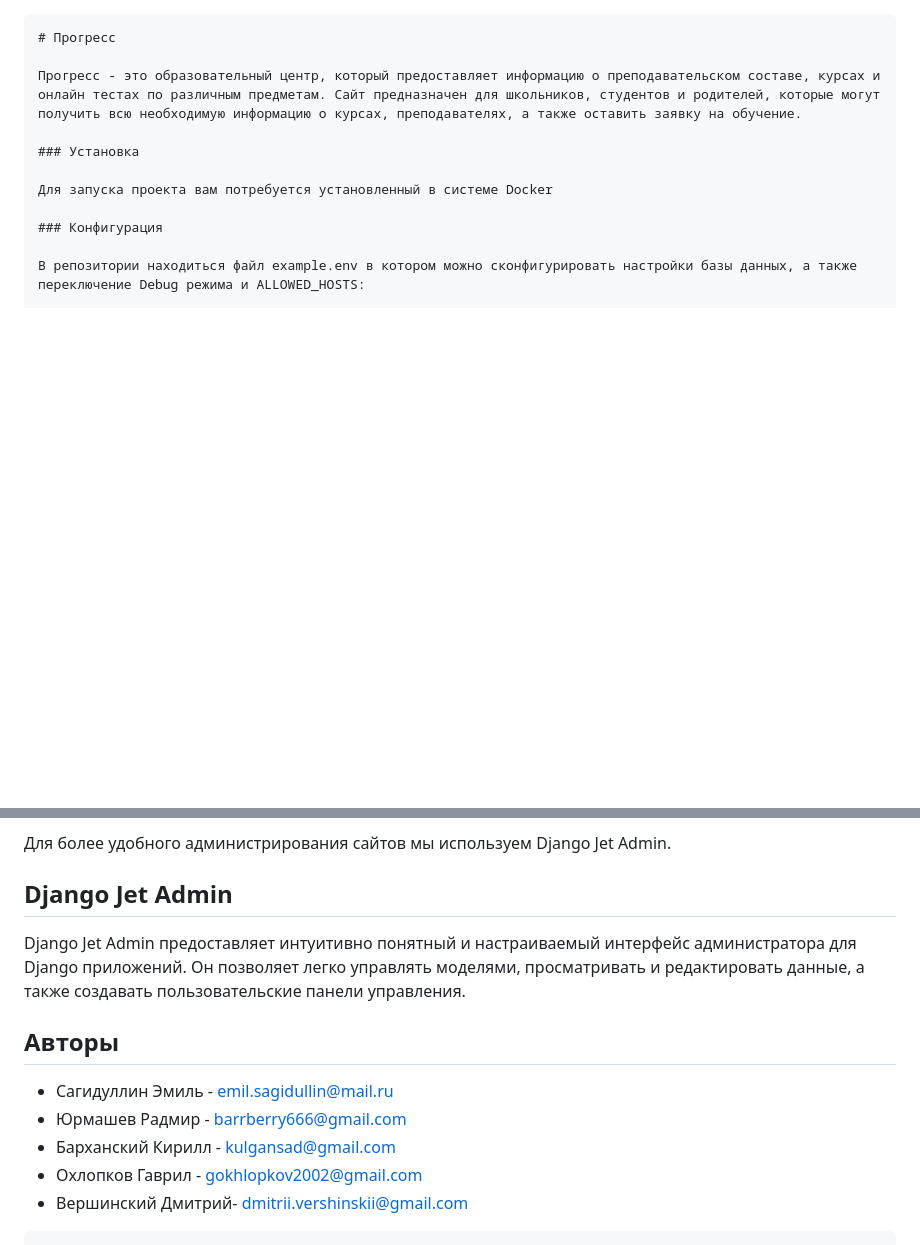
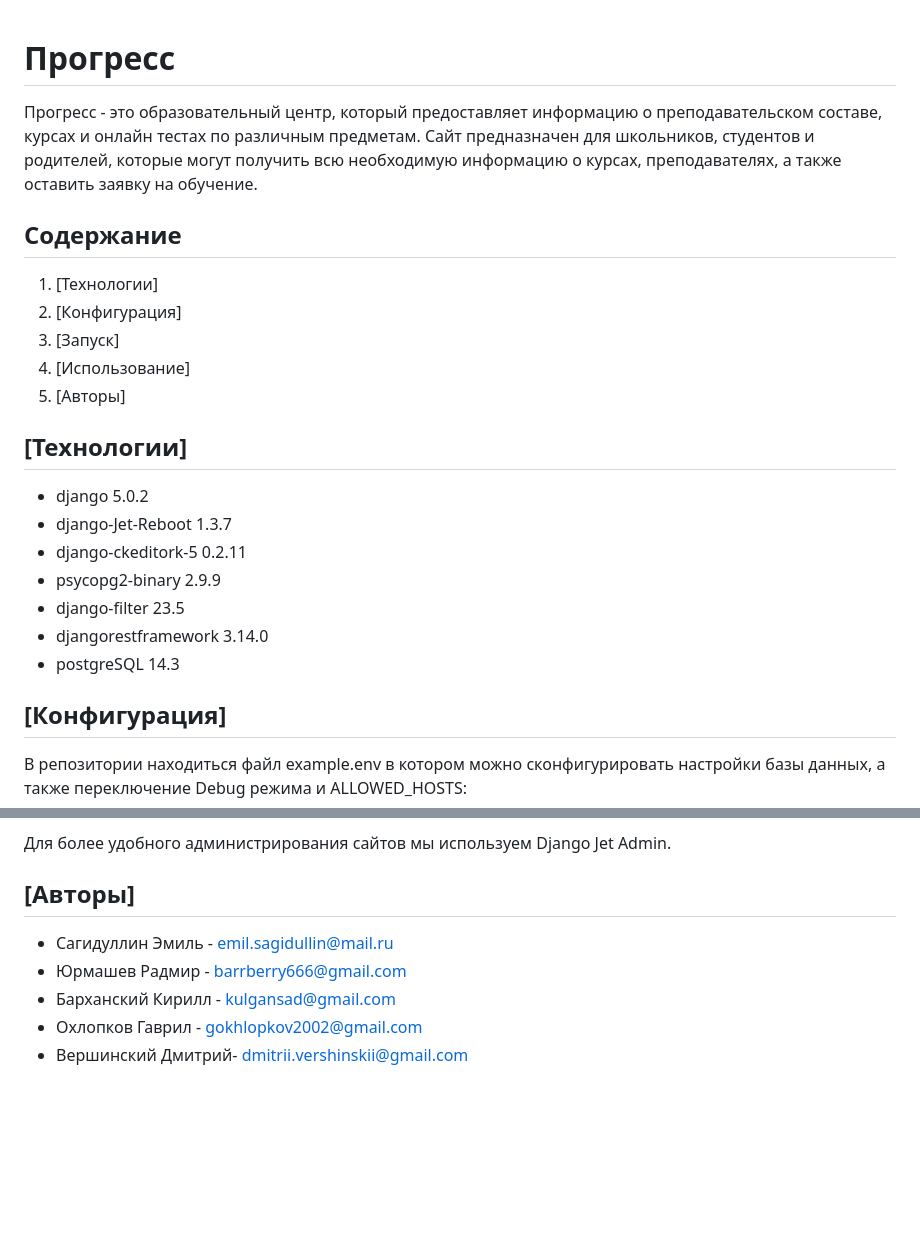
Before and after one commit to akrodancer/esdp_project_progress, a Markdown page: README.md, 2 parts joined by grey strips. Rendered like a GitHub page; blank space fills up the shorter version.

````diff
--- a/README.md
+++ b/README.md
@@ -1,13 +1,24 @@
-```
 # Прогресс
 
 Прогресс - это образовательный центр, который предоставляет информацию о преподавательском составе, курсах и онлайн тестах по различным предметам. Сайт предназначен для школьников, студентов и родителей, которые могут получить всю необходимую информацию о курсах, преподавателях, а также оставить заявку на обучение.
 
-### Установка
+##  Содержание
+1. [Технологии]
+2. [Конфигурация]
+3. [Запуск]
+4. [Использование]
+5. [Авторы]
 
-Для запуска проекта вам потребуется установленный в системе Docker
+## [Технологии]
+- django 5.0.2
+- django-Jet-Reboot 1.3.7
+- django-ckeditork-5 0.2.11
+- psycopg2-binary 2.9.9
+- django-filter 23.5
+- djangorestframework 3.14.0
+- postgreSQL 14.3
 
-### Конфигурация
+## [Конфигурация]
 
 В репозитории находиться файл example.env в котором можно сконфигурировать настройки базы данных, а также переключение Debug режима и ALLOWED_HOSTS:
 
@@ -62,16 +136,10 @@ sudo docker-compose up
 Для более удобного администрирования сайтов мы используем Django Jet Admin.
 
 
-## Django Jet Admin
-
-Django Jet Admin предоставляет интуитивно понятный и настраиваемый интерфейс администратора для Django приложений. Он позволяет легко управлять моделями, просматривать и редактировать данные, а также создавать пользовательские панели управления.
-
-
-## Авторы
+## [Авторы]
 
 - Сагидуллин Эмиль - emil.sagidullin@mail.ru
 - Юрмашев Радмир - barrberry666@gmail.com
 - Барханский Кирилл - kulgansad@gmail.com
 - Охлопков Гаврил - gokhlopkov2002@gmail.com
 - Вершинский Дмитрий- dmitrii.vershinskii@gmail.com
-```
````
Also changed, not shown: other parts of README.md (+66 -3 lines).
